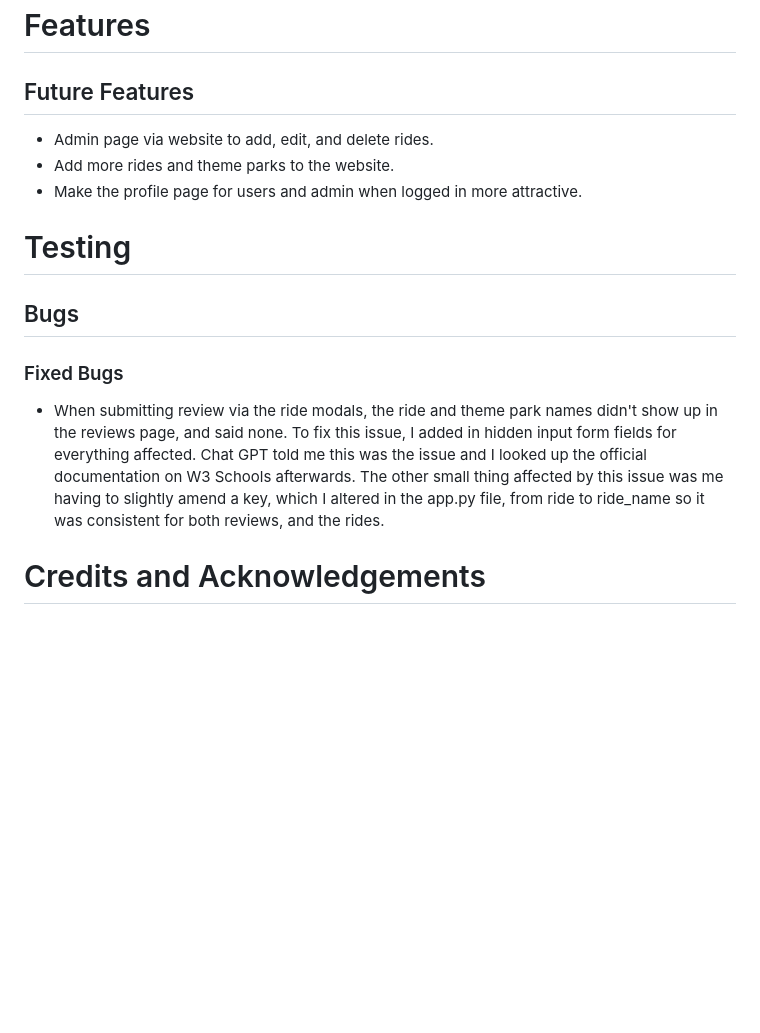
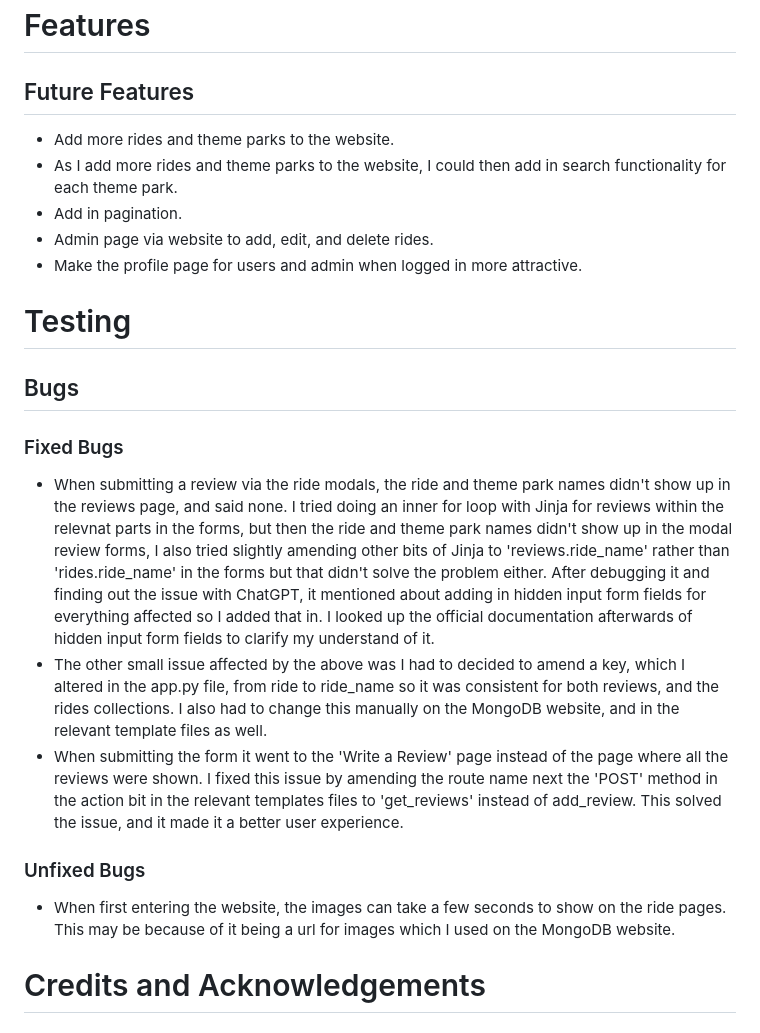
Before and after one commit to hannahro15/Theme-park-reviews-site, a Markdown page: README.md, the part around the change. Drawn GitHub-style; blank space fills up the shorter version.

Commit message:
Amend and add bugs and future features to readme

```diff
--- a/README.md
+++ b/README.md
@@ -60,16 +60,22 @@ For my Milestone 3 project I am creating a reviews site for theme parks on a dat
 
 ## Future Features
 
+- Add more rides and theme parks to the website.
+- As I add more rides and theme parks to the website, I could then add in search functionality for each theme park.
+- Add in pagination.
 - Admin page via website to add, edit, and delete rides.
-- Add more rides and theme parks to the website.
 - Make the profile page for users and admin when logged in more attractive.
 
 # Testing
 
 ## Bugs
 ### Fixed Bugs
-- When submitting review via the ride modals, the ride and theme park names didn't show up in the reviews page, and said none. To fix this issue, I added in hidden input form fields for everything affected. Chat GPT told me this was the issue and I looked up the official documentation on W3 Schools afterwards.
-The other small thing affected by this issue was me having to slightly amend a key, which I altered in the app.py file, from ride to ride_name so it was consistent for both reviews, and the rides.
+- When submitting a review via the ride modals, the ride and theme park names didn't show up in the reviews page, and said none. I tried doing an inner for loop with Jinja for reviews within the relevnat parts in the forms, but then the ride and theme park names didn't show up in the modal review forms, I also tried slightly amending other bits of Jinja to 'reviews.ride_name' rather than 'rides.ride_name' in the forms but that didn't solve the problem either.  After debugging it and finding out the issue with ChatGPT, it mentioned about adding in hidden input form fields for everything affected so I added that in. I looked up the official documentation afterwards of hidden input form fields to clarify my understand of it.
+- The other small issue affected by the above was I had to decided to amend a key, which I altered in the app.py file, from ride to ride_name so it was consistent for both reviews, and the rides collections. I also had to change this manually on the MongoDB website, and in the relevant template files as well.
+- When submitting the form it went to the 'Write a Review' page instead of the page where all the reviews were shown. I fixed this issue by amending the route name next the 'POST' method in the action bit in the relevant templates files to 'get_reviews' instead of add_review. This solved the issue, and it made it a better user experience.
+
+### Unfixed Bugs
+- When first entering the website, the images can take a few seconds to show on the ride pages. This may be because of it being a url for images which I used on the MongoDB website.
 
 # Credits and Acknowledgements
 
```
